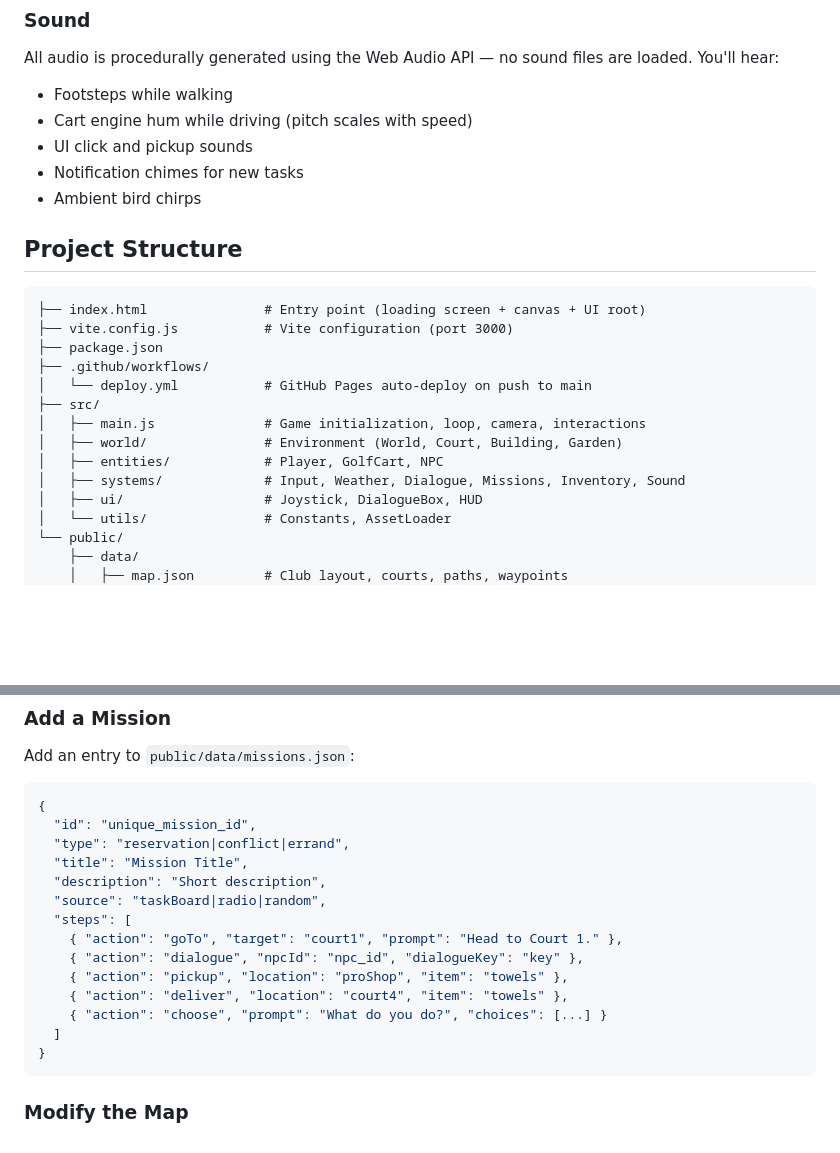
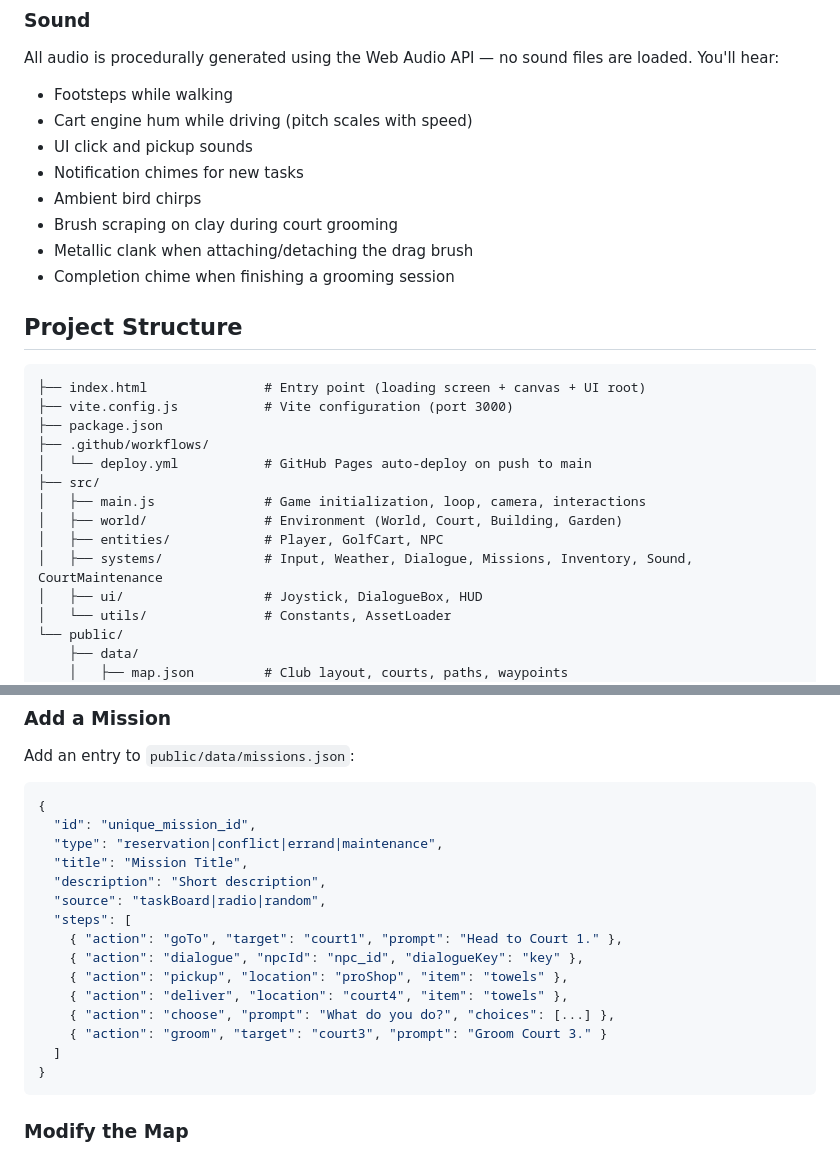
Before and after one commit to StrongHorse44/Tennis-Attendant-Simulator, a Markdown page: README.md, 2 parts joined by grey strips. GitHub-like rendering; blank space fills up the shorter version.

````diff
--- a/README.md
+++ b/README.md
@@ -106,6 +129,9 @@ All audio is procedurally generated using the Web Audio API — no sound files a
 - UI click and pickup sounds
 - Notification chimes for new tasks
 - Ambient bird chirps
+- Brush scraping on clay during court grooming
+- Metallic clank when attaching/detaching the drag brush
+- Completion chime when finishing a grooming session
 
 ## Project Structure
 
@@ -119,7 +145,7 @@ All audio is procedurally generated using the Web Audio API — no sound files a
 │   ├── main.js              # Game initialization, loop, camera, interactions
 │   ├── world/               # Environment (World, Court, Building, Garden)
 │   ├── entities/            # Player, GolfCart, NPC
-│   ├── systems/             # Input, Weather, Dialogue, Missions, Inventory, Sound
+│   ├── systems/             # Input, Weather, Dialogue, Missions, Inventory, Sound, CourtMaintenance
 │   ├── ui/                  # Joystick, DialogueBox, HUD
 │   └── utils/               # Constants, AssetLoader
 └── public/
@@ -162,7 +188,7 @@ Add an entry to `public/data/missions.json`:
 ```json
 {
   "id": "unique_mission_id",
-  "type": "reservation|conflict|errand",
+  "type": "reservation|conflict|errand|maintenance",
   "title": "Mission Title",
   "description": "Short description",
   "source": "taskBoard|radio|random",
@@ -171,7 +197,8 @@ Add an entry to `public/data/missions.json`:
     { "action": "dialogue", "npcId": "npc_id", "dialogueKey": "key" },
     { "action": "pickup", "location": "proShop", "item": "towels" },
     { "action": "deliver", "location": "court4", "item": "towels" },
-    { "action": "choose", "prompt": "What do you do?", "choices": [...] }
+    { "action": "choose", "prompt": "What do you do?", "choices": [...] },
+    { "action": "groom", "target": "court3", "prompt": "Groom Court 3." }
   ]
 }
 ```
````
Also changed, not shown: other parts of README.md (+23 -0 lines), CLAUDE.md (+19 -9 lines).
